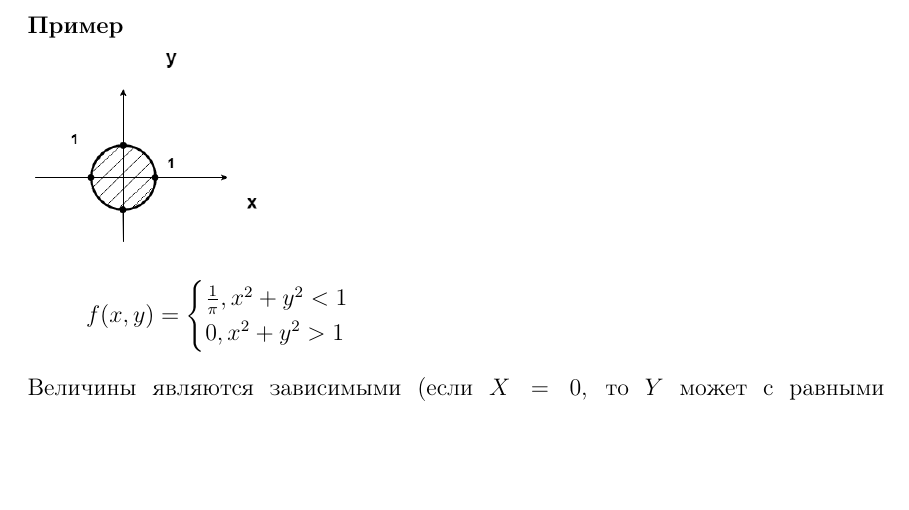
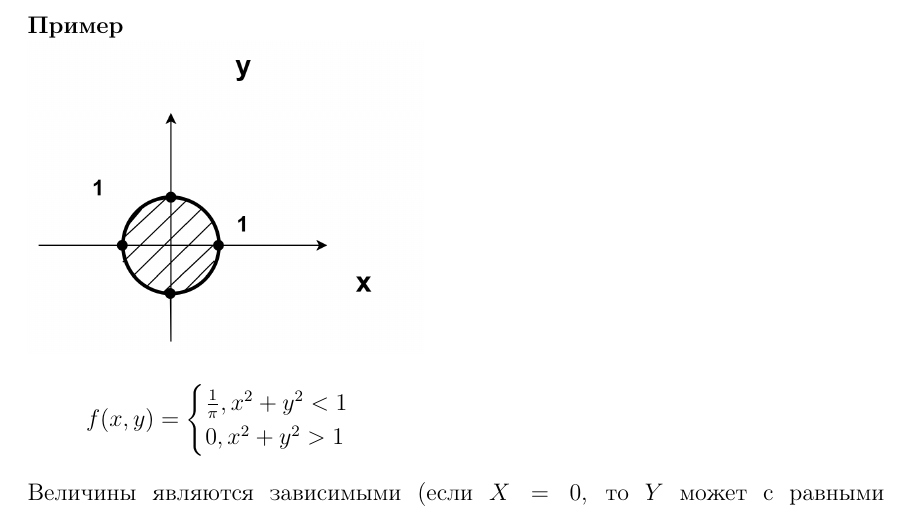
Before and after one commit to ArseniyIFMO/TEX, a LaTeX document (Practise.tex): part of page 35 of 72, cut so that both start at the same text, the shorter picture padded with empty space. Compiled offline with pdfLaTeX; an older LaTeX class or package is replaced by its successor.

Commit message:
new picture

```diff
--- a/Practise.tex
+++ b/Practise.tex
@@ -775,7 +775,7 @@ $K_{XY} = \displaystyle{\int\limits_{-\infty}^{\infty}} (x-M(X))f_1(x)dx \displa
 $r_{XY} = \frac{K_{XY}}{\sigma_x \sigma_y}$, $\sigma_x = \sqrt{D(X)}$, $\sigma_y = \sqrt{D(Y)}$.\\
 \begin{flushright}\(\blacksquare\)\end{flushright}
 \textbf{Пример}\\
-\includegraphics[scale=0.4]{UntitledDiagram.png}\\
+\includegraphics[scale=0.2]{UntitledDiagram3.png}\\
 %%
 \begin{equation*}
 f(x, y)=
```
Also changed, not shown: Practise.pdf, UntitledDiagram(1).png (added), UntitledDiagram3.png (added), 2 other files.
